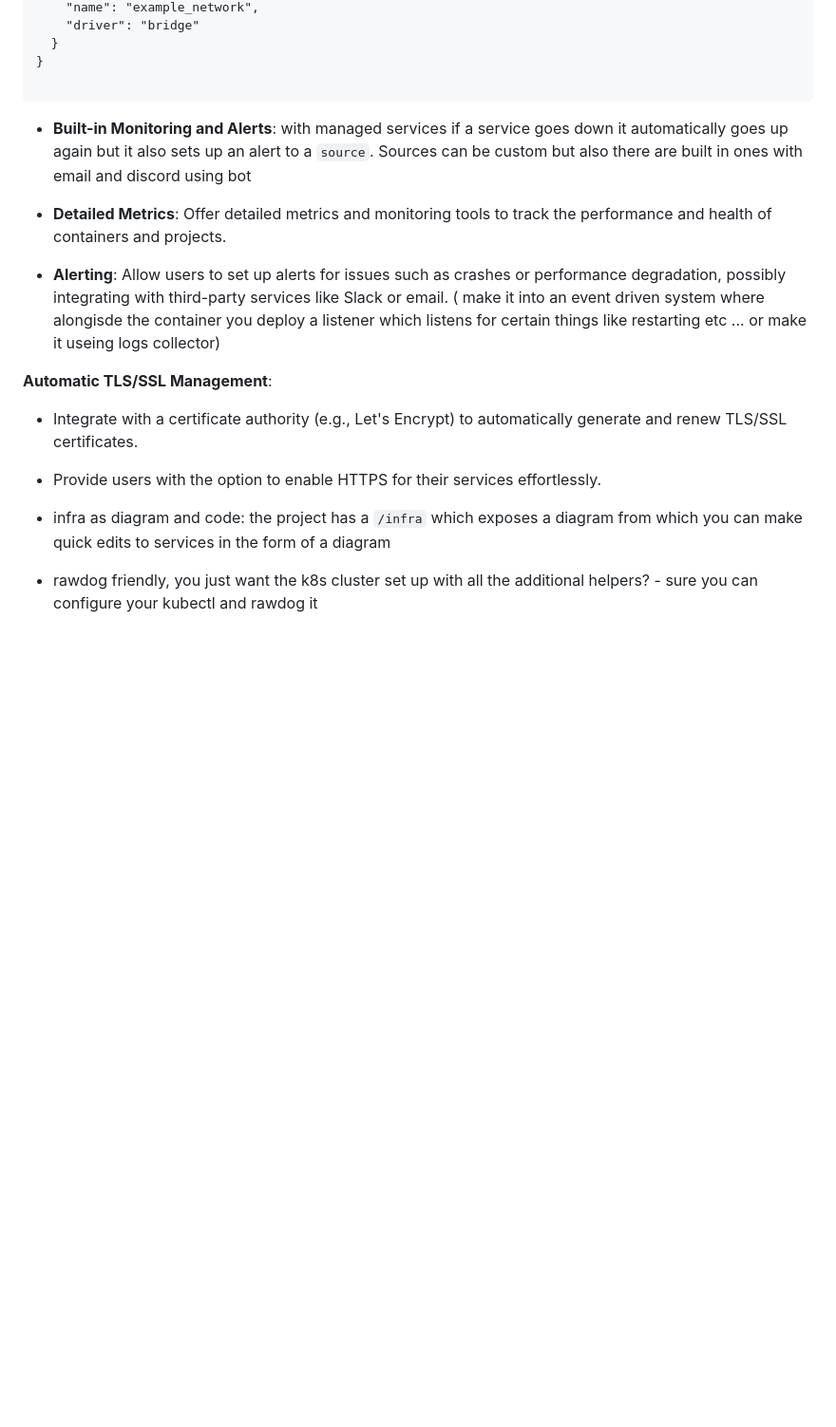
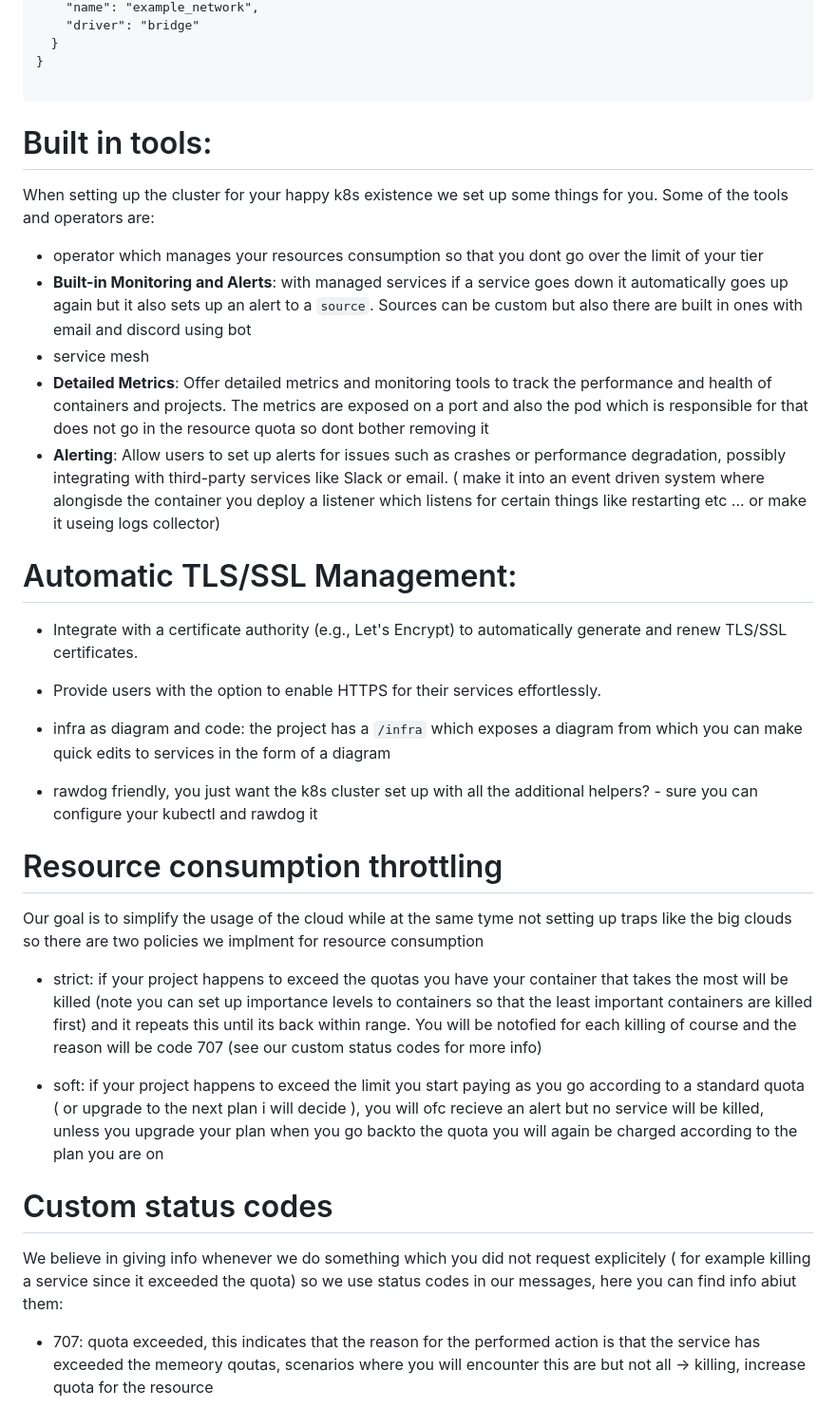
Before and after one commit to RadoslavTsvetanov/DockerByTheGo, a Markdown page: README.md, the part around the change. Shown: that part at 95% size. Rendered like a GitHub page; blank space fills up the shorter version.

````diff
--- a/README.md
+++ b/README.md
@@ -94,16 +94,42 @@
 
 ```
 
-
+# Built in tools:
+When setting up the cluster for your happy k8s existence we set up some things for you. Some of the tools and operators are:
+- operator which manages your resources consumption so that you dont go over the limit of your tier
 - **Built-in Monitoring and Alerts**: with managed services if a service goes down it automatically goes up again but it also sets up an alert to a `source`. Sources can be custom but also there are built in ones with email and discord using bot
-
-- **Detailed Metrics**: Offer detailed metrics and monitoring tools to track the performance and health of containers and projects.
+- service mesh
+- **Detailed Metrics**: Offer detailed metrics and monitoring tools to track the performance and health of containers and projects. The metrics are exposed on a port and also the pod which is responsible for that does not go in the resource quota so dont bother removing it
 - **Alerting**: Allow users to set up alerts for issues such as crashes or performance degradation, possibly integrating with third-party services like Slack or email. ( make it into an event driven system where alongisde the container you deploy a listener which listens for certain things like restarting etc ... or make it useing logs collector)
 
-**Automatic TLS/SSL Management**:
+# Automatic TLS/SSL Management:
 
 - Integrate with a certificate authority (e.g., Let's Encrypt) to automatically generate and renew TLS/SSL certificates.
 - Provide users with the option to enable HTTPS for their services effortlessly.
 
 - infra as diagram and code: the project has a `/infra` which exposes a diagram from which you can make quick edits to services in  the form of a diagram
 - rawdog friendly, you just want the k8s cluster set up with all the additional helpers? - sure you  can configure your kubectl and rawdog it
+
+
+
+
+
+
+
+# Resource consumption throttling
+Our goal is to simplify the usage of the cloud while at the same tyme not setting up traps like the big clouds so there are two policies we implment for resource consumption
+
+
+- strict: if your project happens to exceed the quotas you have your container that takes the most will be killed (note you can set up importance levels to containers so that the least important containers are killed first) and it repeats this until its back within range. You will be notofied for each killing of course and the  reason will be code 707 (see our custom status codes for more info)
+
+- soft: if your project happens to exceed the limit you start paying as you go according to a standard quota ( or upgrade to the next plan i will decide ), you will ofc recieve an alert but no service will be killed, unless you upgrade your plan when you go backto the quota you will again be charged according to the plan you are on
+
+
+
+
+
+
+
+# Custom status codes
+We believe in giving info whenever we do something which you did not request explicitely ( for example killing a service since it exceeded the quota) so we use status codes in our messages, here you can find info abiut them:
+- 707: quota exceeded, this indicates that the reason for the performed action is that the service has exceeded the memeory qoutas, scenarios where you will encounter this are but not all -> killing, increase quota for the resource
````
